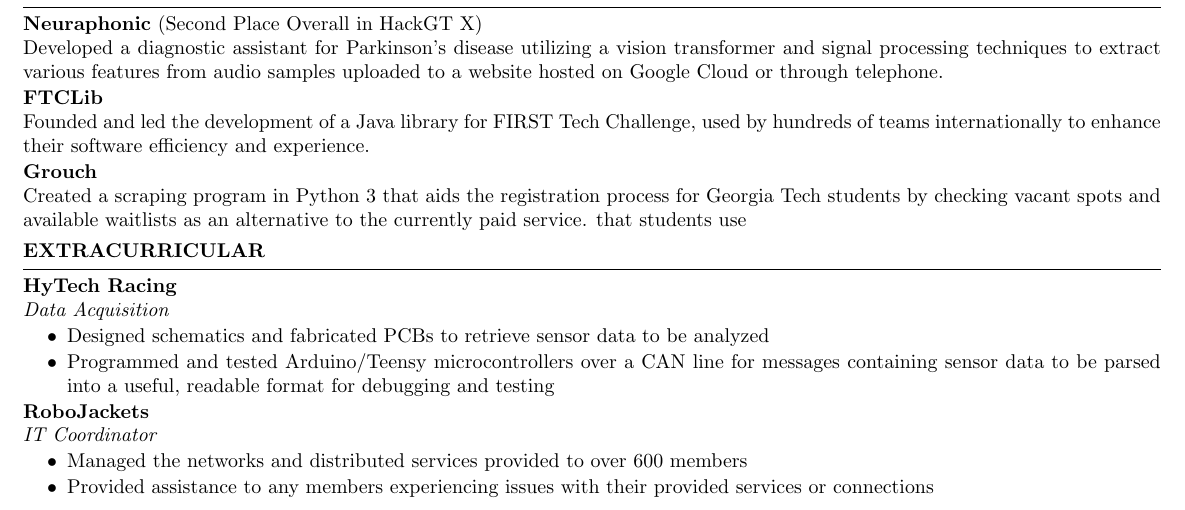
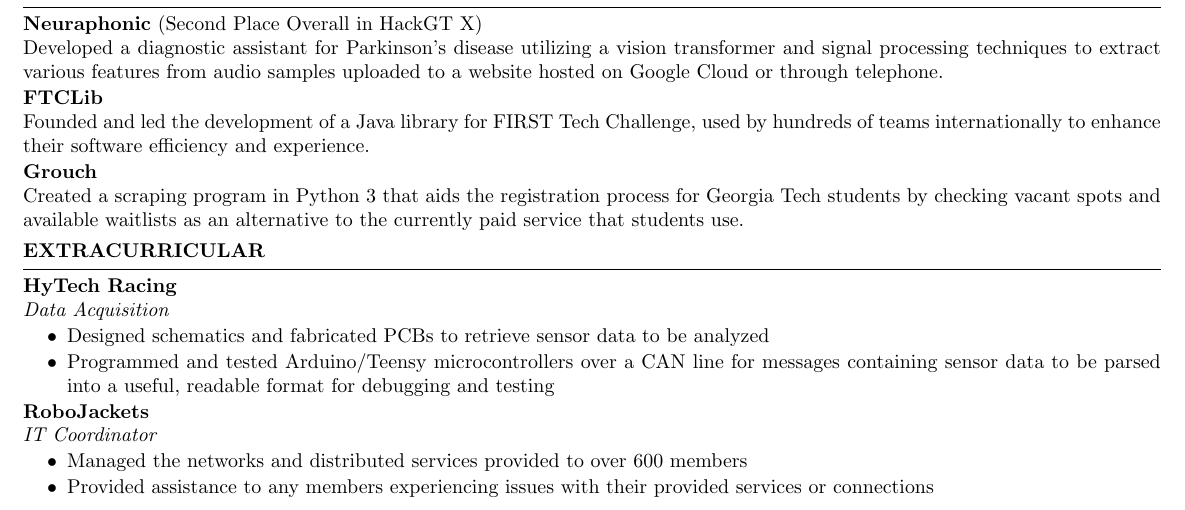
Before and after one commit to JIceberg/resume, a LaTeX CV (resume.tex): part of the page, cut so that both start at the same text. Compiled offline with pdfLaTeX.

Commit message:
fix typo in grouch section

```diff
--- a/resume.tex
+++ b/resume.tex
@@ -102,8 +102,7 @@
 \vspace{-0.5em}
 \item \textbf{Grouch}\\
 Created a scraping program in Python 3 that aids the registration process for Georgia Tech students by
-checking vacant spots and available waitlists as an alternative to the currently paid service.
-that students use
+checking vacant spots and available waitlists as an alternative to the currently paid service that students use.
 \end{rSection}
 
 \vspace{-0.8em}
```
Also changed, not shown: resume.pdf.
